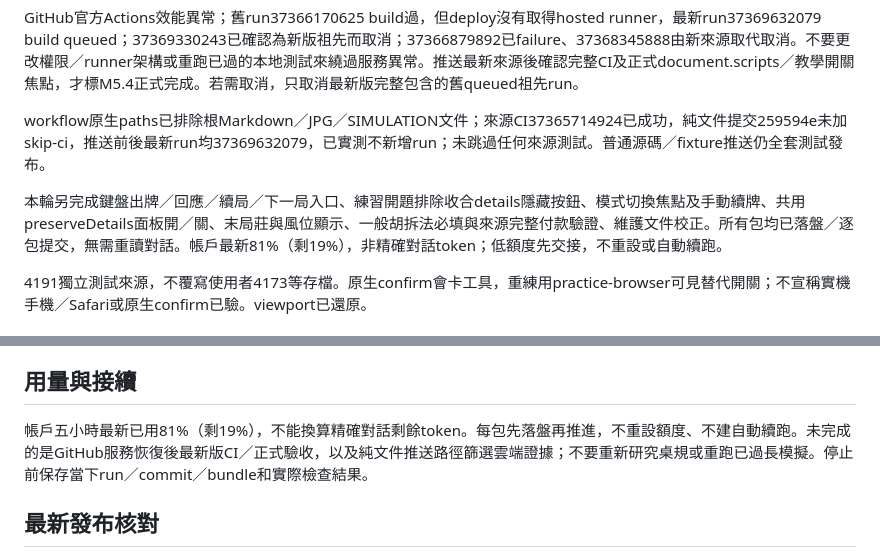
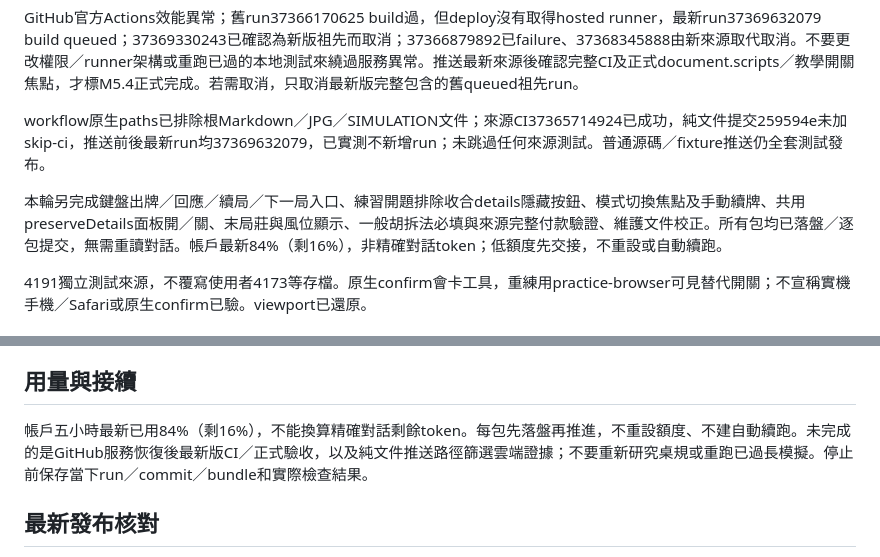
Before and after one commit to lanyaliu521/taiwan-mahjong, a Markdown page: outputs/taiwan-mahjong/HANDOFF.md, 2 parts joined by grey strips. Rendered like a GitHub page.

Commit message:
Save final quota checkpoint for reliable continuation

```diff
--- a/outputs/taiwan-mahjong/HANDOFF.md
+++ b/outputs/taiwan-mahjong/HANDOFF.md
@@ -12,7 +12,7 @@ GitHub官方Actions效能異常；舊run37366170625 build過，但deploy沒有
 
 workflow原生paths已排除根Markdown／JPG／SIMULATION文件；來源CI37365714924已成功，純文件提交259594e未加skip-ci，推送前後最新run均37369632079，已實測不新增run；未跳過任何來源測試。普通源碼／fixture推送仍全套測試發布。
 
-本輪另完成鍵盤出牌／回應／續局／下一局入口、練習開題排除收合details隱藏按鈕、模式切換焦點及手動續牌、共用preserveDetails面板開／關、末局莊與風位顯示、一般胡拆法必填與來源完整付款驗證、維護文件校正。所有包均已落盤／逐包提交，無需重讀對話。帳戶最新81%（剩19%），非精確對話token；低額度先交接，不重設或自動續跑。
+本輪另完成鍵盤出牌／回應／續局／下一局入口、練習開題排除收合details隱藏按鈕、模式切換焦點及手動續牌、共用preserveDetails面板開／關、末局莊與風位顯示、一般胡拆法必填與來源完整付款驗證、維護文件校正。所有包均已落盤／逐包提交，無需重讀對話。帳戶最新84%（剩16%），非精確對話token；低額度先交接，不重設或自動續跑。
 
 4191獨立測試來源，不覆寫使用者4173等存檔。原生confirm會卡工具，重練用practice-browser可見替代開關；不宣稱實機手機／Safari或原生confirm已驗。viewport已還原。
 
@@ -35,7 +35,7 @@ main推送自動測試、build、Pages發布；Git認證已完成。發布／rev
 
 ## 用量與接續
 
-帳戶五小時最新已用81%（剩19%），不能換算精確對話剩餘token。每包先落盤再推進，不重設額度、不建自動續跑。未完成的是GitHub服務恢復後最新版CI／正式驗收，以及純文件推送路徑篩選雲端證據；不要重新研究桌規或重跑已過長模擬。停止前保存當下run／commit／bundle和實際檢查結果。
+帳戶五小時最新已用84%（剩16%），不能換算精確對話剩餘token。每包先落盤再推進，不重設額度、不建自動續跑。未完成的是GitHub服務恢復後最新版CI／正式驗收，以及純文件推送路徑篩選雲端證據；不要重新研究桌規或重跑已過長模擬。停止前保存當下run／commit／bundle和實際檢查結果。
 
 ## 最新發布核對
 
```
